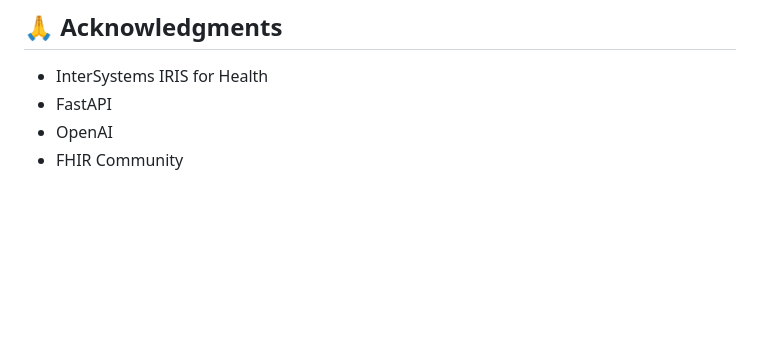
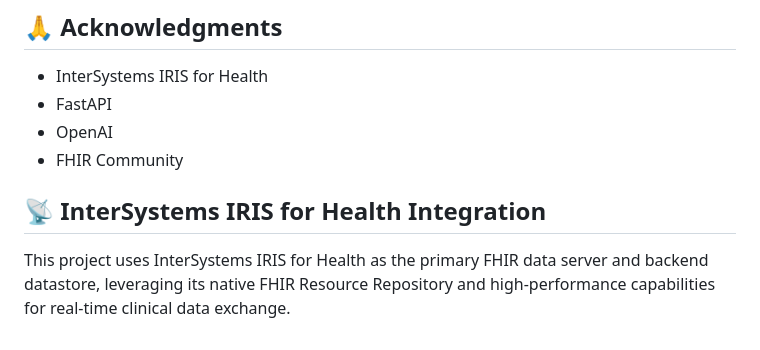
Before and after one commit to kunal0297/SmartClinicalCopilot, a Markdown page: README.md, the part around the change. Drawn GitHub-style; blank space fills up the shorter version.

```diff
--- a/README.md
+++ b/README.md
@@ -145,3 +145,6 @@ This project is licensed under the MIT License - see the LICENSE file for detail
 - FastAPI
 - OpenAI
 - FHIR Community
+## 📡 InterSystems IRIS for Health Integration
+
+This project uses InterSystems IRIS for Health as the primary FHIR data server and backend datastore, leveraging its native FHIR Resource Repository and high-performance capabilities for real-time clinical data exchange.
```
